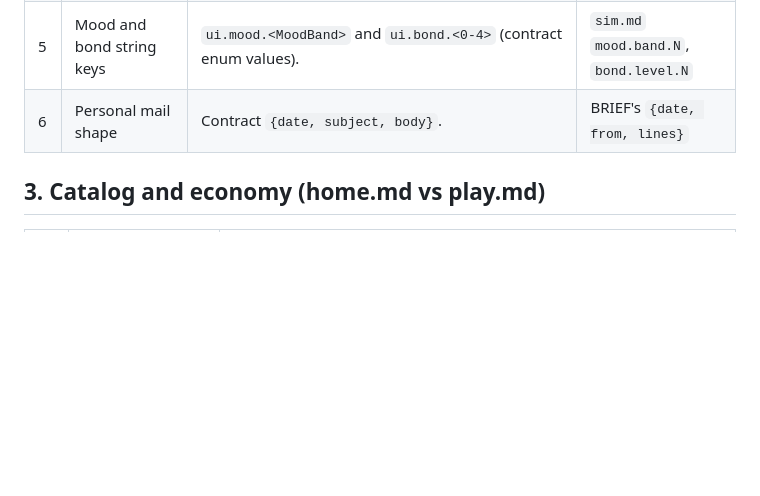
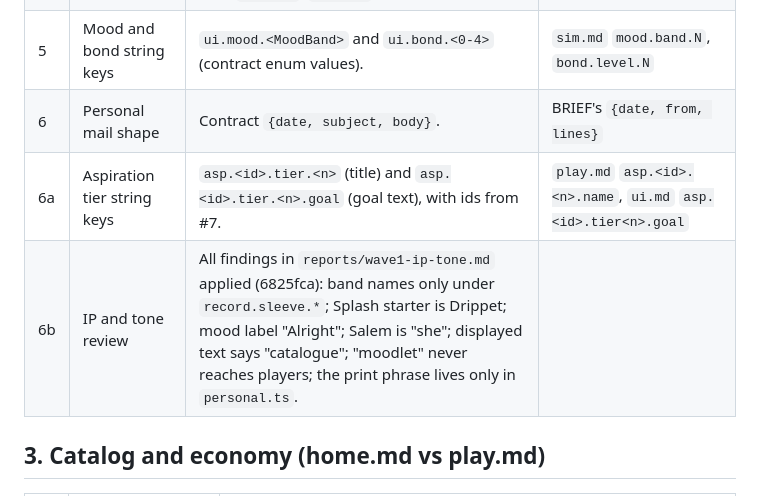
Before and after one commit to ikerscode/ellies-place, a Markdown page: design/spec/FROZEN.md, the part around the change. Rendered like a GitHub page; blank space fills up the shorter version.

Commit message:
lead: FROZEN tier key rule, ip/tone review report
Co-Authored-By: Claude Opus 5.5 <noreply@anthropic.com>

```diff
--- a/design/spec/FROZEN.md
+++ b/design/spec/FROZEN.md
@@ -25,6 +25,8 @@ Frozen by the lead on Tue 13 Oct 2026. This file beats every `design/spec/*.md`
 | 4 | Minigame score and result factor | One score `s` in 0..1. Need and Fitness effects use factor `f = 0.8 + 0.4·s`. Skip or cancel: `s = 0.5` (`PASS_SCORE`) for Hearts, XP, race time, wishes; `f = 0.8` for needs. Free-will auto-play: `s = 0.6`, `f = 1.0`. Skips never set a PB. | |
 | 5 | Mood and bond string keys | `ui.mood.<MoodBand>` and `ui.bond.<0-4>` (contract enum values). | `sim.md` `mood.band.N`, `bond.level.N` |
 | 6 | Personal mail shape | Contract `{date, subject, body}`. | BRIEF's `{date, from, lines}` |
+| 6a | Aspiration tier string keys | `asp.<id>.tier.<n>` (title) and `asp.<id>.tier.<n>.goal` (goal text), with ids from #7. | `play.md` `asp.<id>.<n>.name`, `ui.md` `asp.<id>.tier<n>.goal` |
+| 6b | IP and tone review | All findings in `reports/wave1-ip-tone.md` applied (6825fca): band names only under `record.sleeve.*`; Splash starter is Drippet; mood label "Alright"; Salem is "she"; displayed text says "catalogue"; "moodlet" never reaches players; the print phrase lives only in `personal.ts`. | |
 
 ## 3. Catalog and economy (home.md vs play.md)
 
```
Also changed, not shown: reports/wave1-ip-tone.md (added, +49 -0 lines).
